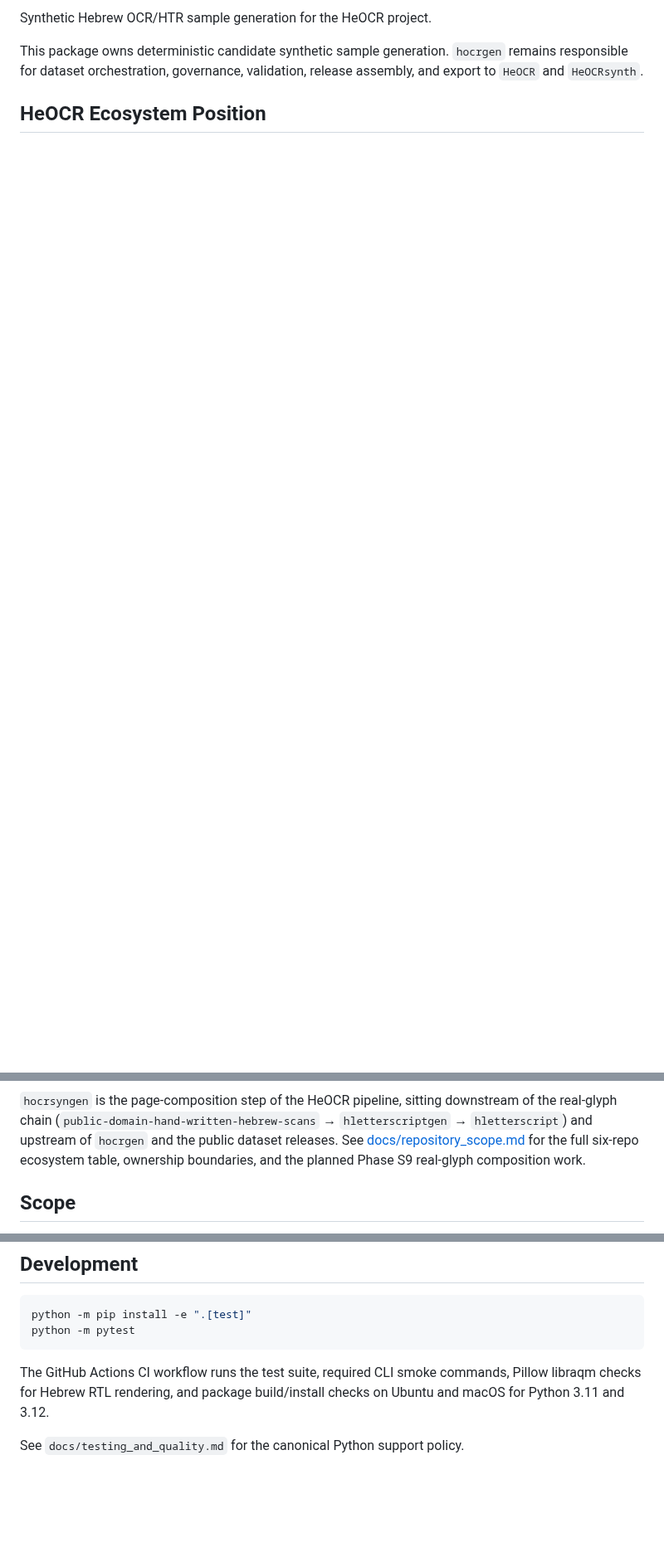
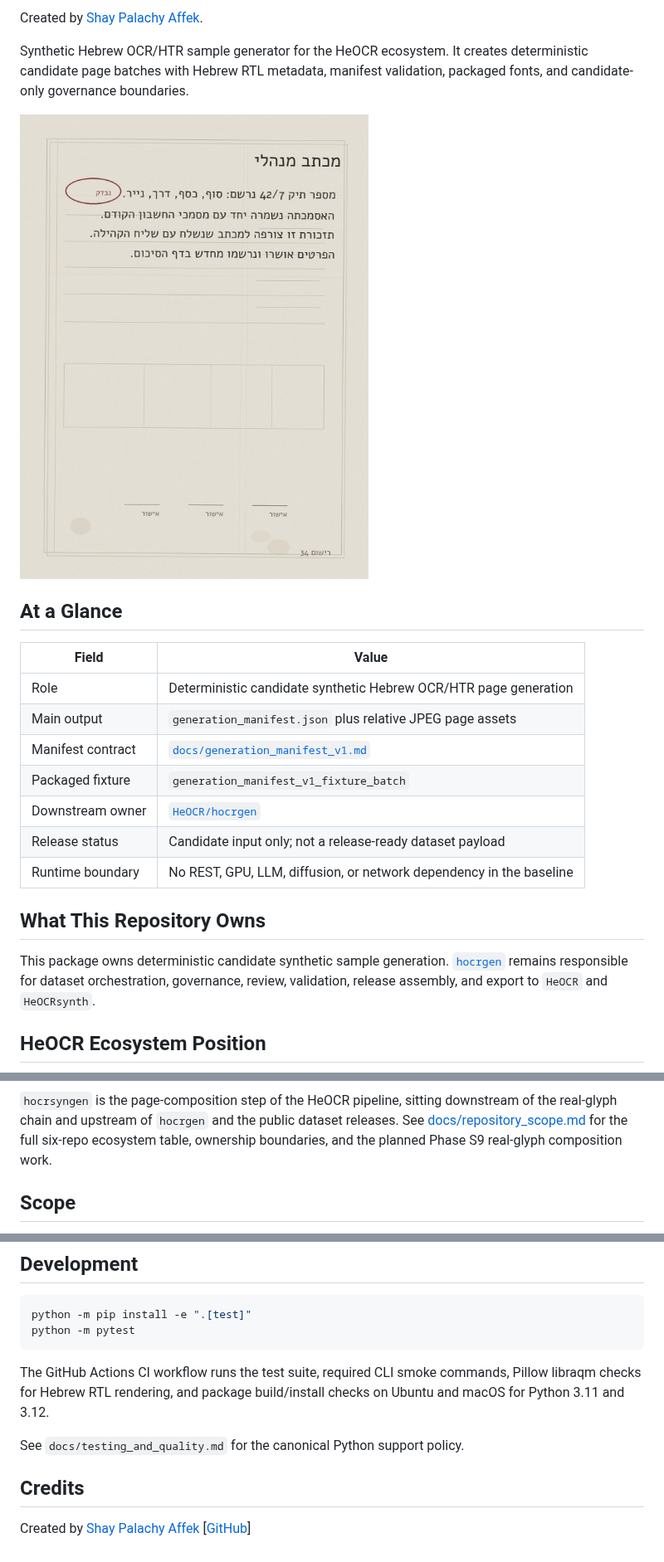
Before and after one commit to HeOCR/hocrsyngen, a Markdown page: README.md, 3 parts joined by grey strips. Shown at 83% size. Drawn GitHub-style; pictures changed too: docs/assets/hocrsyngen-synthetic-page-preview.jpg (added); blank space fills up the shorter version.

Commit message:
Improve README presentation (#68)

```diff
--- a/README.md
+++ b/README.md
@@ -4,9 +7,30 @@
 
-Synthetic Hebrew OCR/HTR sample generation for the HeOCR project.
+Created by [Shay Palachy Affek](http://www.shaypalachy.com/).
 
-This package owns deterministic candidate synthetic sample generation. `hocrgen`
-remains responsible for dataset orchestration, governance, validation, release
-assembly, and export to `HeOCR` and `HeOCRsynth`.
+Synthetic Hebrew OCR/HTR sample generator for the HeOCR ecosystem. It creates
+deterministic candidate page batches with Hebrew RTL metadata, manifest
+validation, packaged fonts, and candidate-only governance boundaries.
+
+![Synthetic Hebrew OCR/HTR page generated by hocrsyngen](docs/assets/hocrsyngen-synthetic-page-preview.jpg)
+
+## At a Glance
+
+| Field | Value |
+| --- | --- |
+| Role | Deterministic candidate synthetic Hebrew OCR/HTR page generation |
+| Main output | `generation_manifest.json` plus relative JPEG page assets |
+| Manifest contract | [`docs/generation_manifest_v1.md`](docs/generation_manifest_v1.md) |
+| Packaged fixture | `generation_manifest_v1_fixture_batch` |
+| Downstream owner | [`HeOCR/hocrgen`](https://github.com/HeOCR/hocrgen) |
+| Release status | Candidate input only; not a release-ready dataset payload |
+| Runtime boundary | No REST, GPU, LLM, diffusion, or network dependency in the baseline |
+
+## What This Repository Owns
+
+This package owns deterministic candidate synthetic sample generation.
+[`hocrgen`](https://github.com/HeOCR/hocrgen) remains responsible for dataset
+orchestration, governance, review, validation, release assembly, and export to
+`HeOCR` and `HeOCRsynth`.
 
 ## HeOCR Ecosystem Position
 
@@ -13,9 +46,8 @@ assembly, and export to `HeOCR` and `HeOCRsynth`.
 `hocrsyngen` is the page-composition step of the HeOCR pipeline, sitting
-downstream of the real-glyph chain (`public-domain-hand-written-hebrew-scans`
-→ `hletterscriptgen` → `hletterscript`) and upstream of `hocrgen` and the
-public dataset releases. See [docs/repository_scope.md](docs/repository_scope.md)
-for the full six-repo ecosystem table, ownership boundaries, and the planned
-Phase S9 real-glyph composition work.
+downstream of the real-glyph chain and upstream of `hocrgen` and the public
+dataset releases. See [docs/repository_scope.md](docs/repository_scope.md) for
+the full six-repo ecosystem table, ownership boundaries, and the planned Phase
+S9 real-glyph composition work.
 
 ## Scope
 
@@ -471,3 +503,7 @@ Pillow libraqm checks for Hebrew RTL rendering, and package build/install checks
 on Ubuntu and macOS for Python 3.11 and 3.12.
 
 See `docs/testing_and_quality.md` for the canonical Python support policy.
+
+## Credits
+
+Created by [Shay Palachy Affek ](http://www.shaypalachy.com/) [[GitHub](https://github.com/shaypal5)]
```
Also changed, not shown: other parts of README.md (+12 -0 lines), docs/README.md (+6 -0 lines), docs/decisions/README.md (+6 -0 lines), 1 other file.
